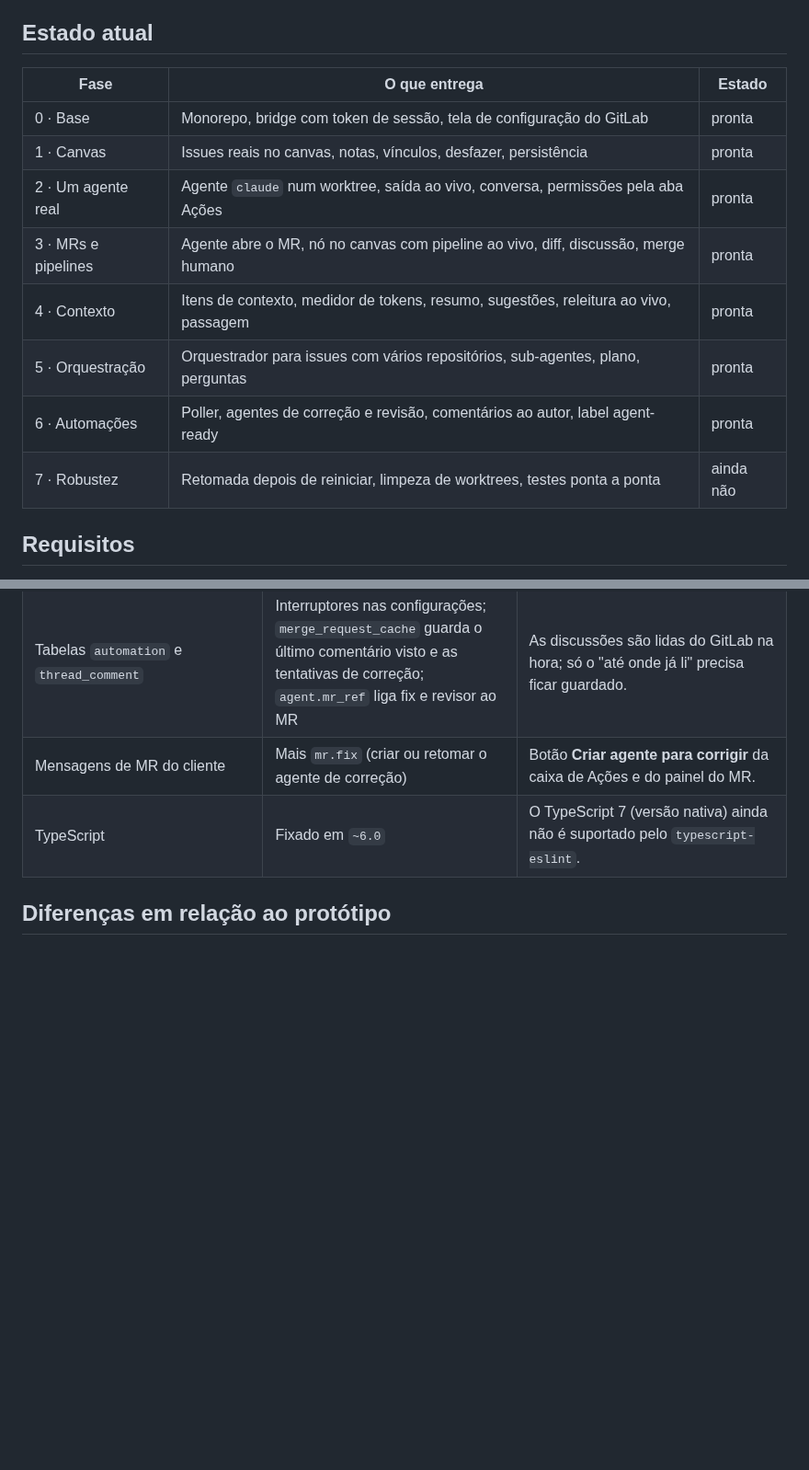
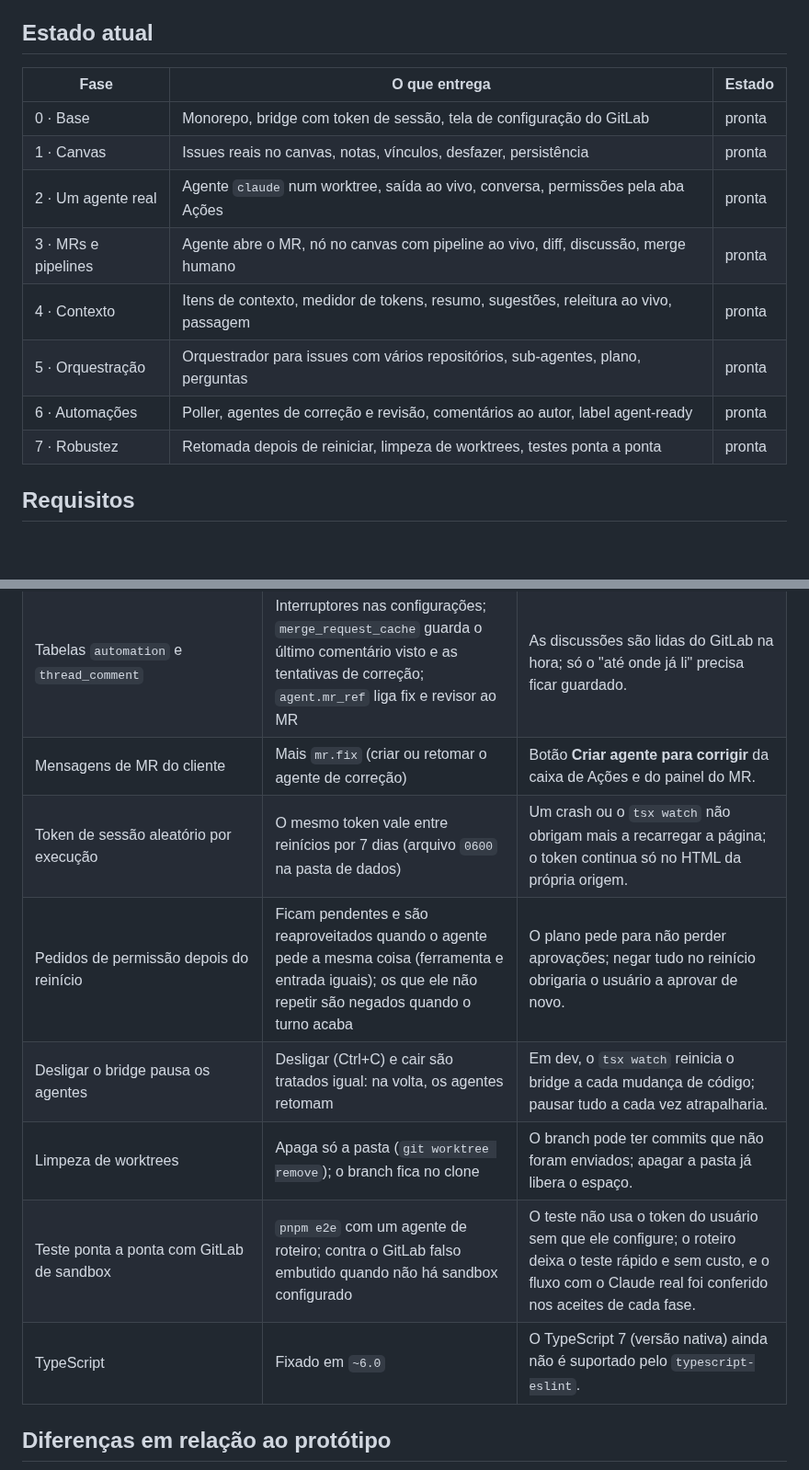
Before and after one commit to WatheusHenry/lousa-de-agentes, a Markdown page: README.md, 2 parts joined by grey strips. Shown at 92% size. GitHub-like rendering; blank space fills up the shorter version.

```diff
--- a/README.md
+++ b/README.md
@@ -7,16 +7,16 @@ Canvas para orquestrar agentes do Claude Code a partir de issues e repositórios
 
 ## Estado atual
 
-| Fase                | O que entrega                                                                        | Estado    |
-| ------------------- | ------------------------------------------------------------------------------------ | --------- |
-| 0 · Base            | Monorepo, bridge com token de sessão, tela de configuração do GitLab                 | pronta    |
-| 1 · Canvas          | Issues reais no canvas, notas, vínculos, desfazer, persistência                      | pronta    |
-| 2 · Um agente real  | Agente `claude` num worktree, saída ao vivo, conversa, permissões pela aba Ações     | pronta    |
-| 3 · MRs e pipelines | Agente abre o MR, nó no canvas com pipeline ao vivo, diff, discussão, merge humano   | pronta    |
-| 4 · Contexto        | Itens de contexto, medidor de tokens, resumo, sugestões, releitura ao vivo, passagem | pronta    |
-| 5 · Orquestração    | Orquestrador para issues com vários repositórios, sub-agentes, plano, perguntas      | pronta    |
-| 6 · Automações      | Poller, agentes de correção e revisão, comentários ao autor, label agent-ready       | pronta    |
-| 7 · Robustez        | Retomada depois de reiniciar, limpeza de worktrees, testes ponta a ponta             | ainda não |
+| Fase                | O que entrega                                                                        | Estado |
+| ------------------- | ------------------------------------------------------------------------------------ | ------ |
+| 0 · Base            | Monorepo, bridge com token de sessão, tela de configuração do GitLab                 | pronta |
+| 1 · Canvas          | Issues reais no canvas, notas, vínculos, desfazer, persistência                      | pronta |
+| 2 · Um agente real  | Agente `claude` num worktree, saída ao vivo, conversa, permissões pela aba Ações     | pronta |
+| 3 · MRs e pipelines | Agente abre o MR, nó no canvas com pipeline ao vivo, diff, discussão, merge humano   | pronta |
+| 4 · Contexto        | Itens de contexto, medidor de tokens, resumo, sugestões, releitura ao vivo, passagem | pronta |
+| 5 · Orquestração    | Orquestrador para issues com vários repositórios, sub-agentes, plano, perguntas      | pronta |
+| 6 · Automações      | Poller, agentes de correção e revisão, comentários ao autor, label agent-ready       | pronta |
+| 7 · Robustez        | Retomada depois de reiniciar, limpeza de worktrees, testes ponta a ponta             | pronta |
 
 ## Requisitos
 
@@ -248,6 +270,11 @@ docs/         plano e protótipo
 | Label `agent-ready` "nova"                                          | Toda issue aberta com a label e sem agente dispara uma vez (a lista das que já dispararam fica nas configurações)                                                                          | O poller não sabe quando a label foi colocada; a regra começa desligada para não surpreender.                                                                                                                                                                |
 | Tabelas `automation` e `thread_comment`                             | Interruptores nas configurações; `merge_request_cache` guarda o último comentário visto e as tentativas de correção; `agent.mr_ref` liga fix e revisor ao MR                               | As discussões são lidas do GitLab na hora; só o "até onde já li" precisa ficar guardado.                                                                                                                                                                     |
 | Mensagens de MR do cliente                                          | Mais `mr.fix` (criar ou retomar o agente de correção)                                                                                                                                      | Botão **Criar agente para corrigir** da caixa de Ações e do painel do MR.                                                                                                                                                                                    |
+| Token de sessão aleatório por execução                              | O mesmo token vale entre reinícios por 7 dias (arquivo `0600` na pasta de dados)                                                                                                           | Um crash ou o `tsx watch` não obrigam mais a recarregar a página; o token continua só no HTML da própria origem.                                                                                                                                             |
+| Pedidos de permissão depois do reinício                             | Ficam pendentes e são reaproveitados quando o agente pede a mesma coisa (ferramenta e entrada iguais); os que ele não repetir são negados quando o turno acaba                             | O plano pede para não perder aprovações; negar tudo no reinício obrigaria o usuário a aprovar de novo.                                                                                                                                                       |
+| Desligar o bridge pausa os agentes                                  | Desligar (Ctrl+C) e cair são tratados igual: na volta, os agentes retomam                                                                                                                  | Em dev, o `tsx watch` reinicia o bridge a cada mudança de código; pausar tudo a cada vez atrapalharia.                                                                                                                                                       |
+| Limpeza de worktrees                                                | Apaga só a pasta (`git worktree remove`); o branch fica no clone                                                                                                                           | O branch pode ter commits que não foram enviados; apagar a pasta já libera o espaço.                                                                                                                                                                         |
+| Teste ponta a ponta com GitLab de sandbox                           | `pnpm e2e` com um agente de roteiro; contra o GitLab falso embutido quando não há sandbox configurado                                                                                      | O teste não usa o token do usuário sem que ele configure; o roteiro deixa o teste rápido e sem custo, e o fluxo com o Claude real foi conferido nos aceites de cada fase.                                                                                    |
 | TypeScript                                                          | Fixado em `~6.0`                                                                                                                                                                           | O TypeScript 7 (versão nativa) ainda não é suportado pelo `typescript-eslint`.                                                                                                                                                                               |
 
 ## Diferenças em relação ao protótipo
```
Also changed, not shown: other parts of README.md (+47 -25 lines), docs/screenshots/fase-7/antes-da-queda.png (added), docs/screenshots/fase-7/bridge-caiu.png (added), docs/screenshots/fase-7/depois-do-reinicio.png (added), docs/screenshots/fase-7/final.png (added), docs/screenshots/fase-7/limpeza-de-pastas.png (added), 1 other file.
